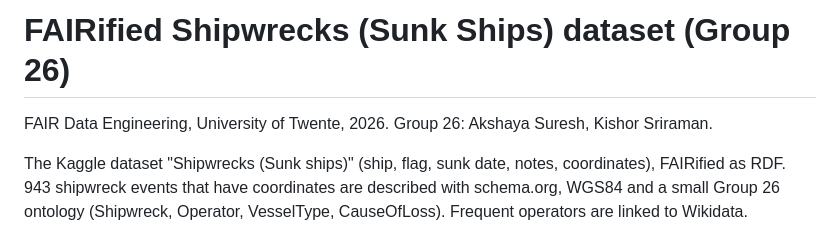
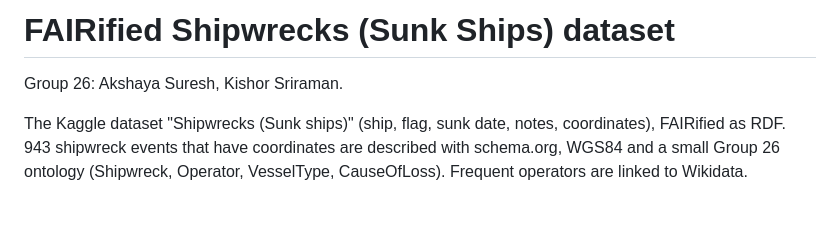
Before and after one commit to akshayasuresh414/fair-shipwrecks-group26, a Markdown page: README.md, the part around the change. GitHub-like rendering; blank space fills up the shorter version.

```diff
--- a/README.md
+++ b/README.md
@@ -1,6 +1,6 @@
-# FAIRified Shipwrecks (Sunk Ships) dataset (Group 26)
+# FAIRified Shipwrecks (Sunk Ships) dataset
 
-FAIR Data Engineering, University of Twente, 2026. Group 26: Akshaya Suresh, Kishor Sriraman.
+Group 26: Akshaya Suresh, Kishor Sriraman.
 
 The Kaggle dataset "Shipwrecks (Sunk ships)" (ship, flag, sunk date, notes, coordinates), FAIRified as RDF. 943 shipwreck events that have coordinates are described with schema.org, WGS84 and a small Group 26 ontology (Shipwreck, Operator, VesselType, CauseOfLoss). Frequent operators are linked to Wikidata.
 
```
